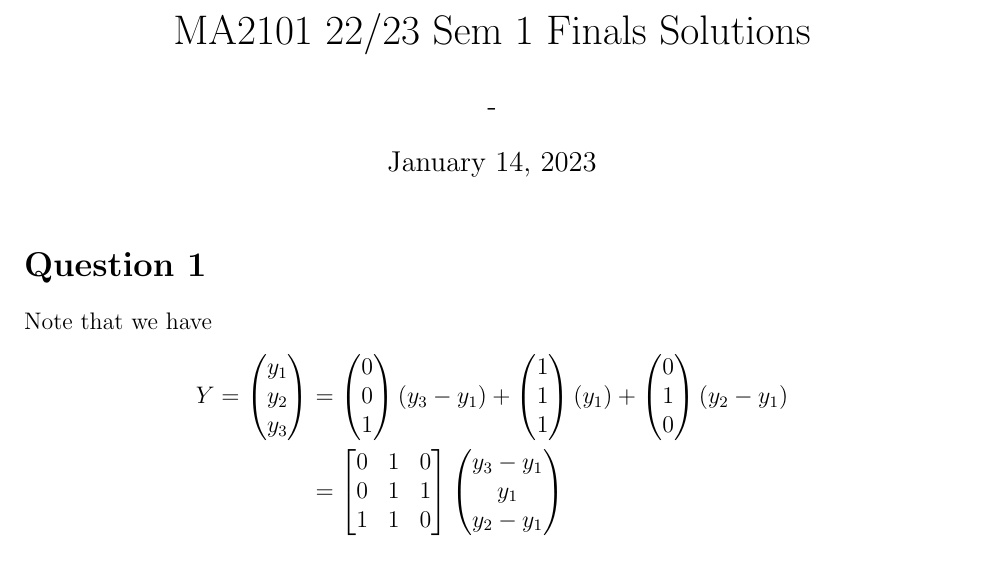
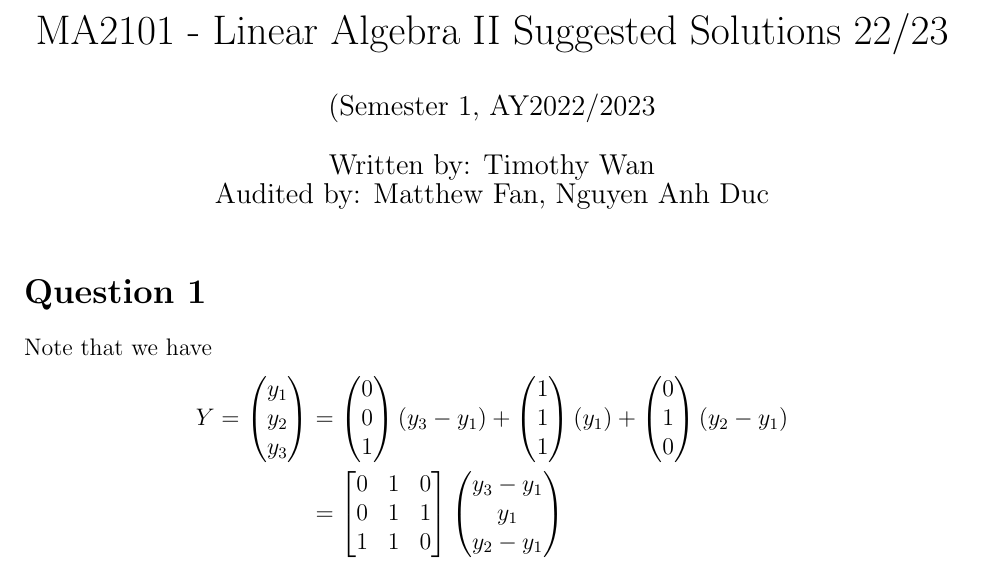
Before and after one commit to MathSocIT/latexcomm, a LaTeX document (MA2101/AY 2022-23 Semester 1/main.tex): part of page 1 of 9, cut at the place of the change. Compiled offline with pdfLaTeX.

Commit message:
Edited Headers for 2101, 2101S

```diff
--- a/MA2101/AY 2022-23 Semester 1/main.tex
+++ b/MA2101/AY 2022-23 Semester 1/main.tex
@@ -5,8 +5,9 @@
 \usepackage[margin=1in]{geometry}
 \usepackage{xcolor}
 
-\title{MA2101 22/23 Sem 1 Finals Solutions}
-\author{-}
+\title{MA2101 - Linear Algebra II Suggested Solutions 22/23}
+\author{(Semester 1, AY2022/2023}
+\date{Written by: Timothy Wan\\Audited by: Matthew Fan, Nguyen Anh Duc}
 \DeclareMathOperator{\id}{id}
 \DeclareMathOperator{\im}{im}
 \DeclareMathOperator{\rk}{rk}
```
Also changed, not shown: MA2101S/AY 2021-22 Semester 2/main.tex (+3 -2 lines), MA2101/AY 2022-23 Semester 1/MA2101_2210_Solutions.pdf, MA2101S/AY 2021-22 Semester 2/MA2101S_2120_Solutions.pdf.
